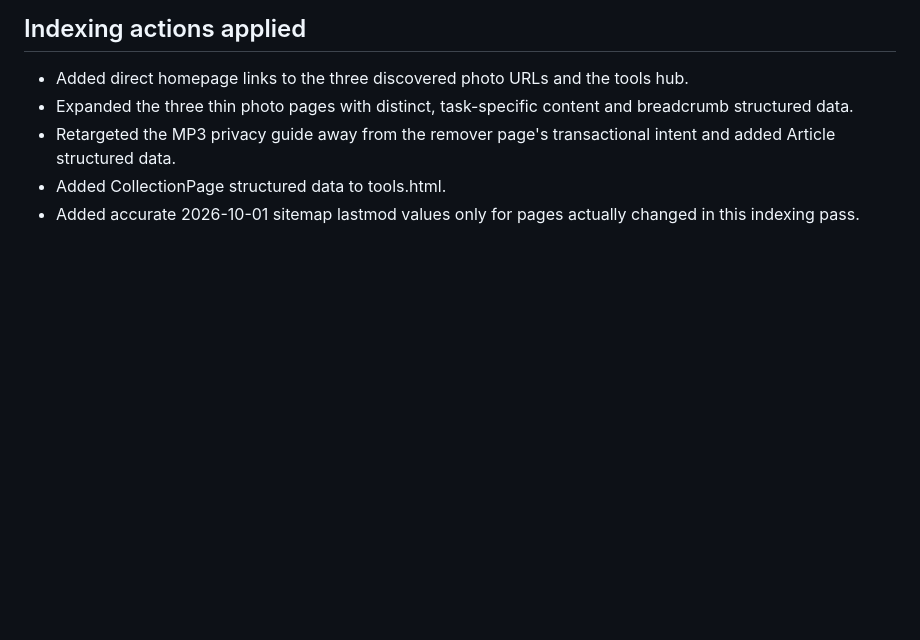
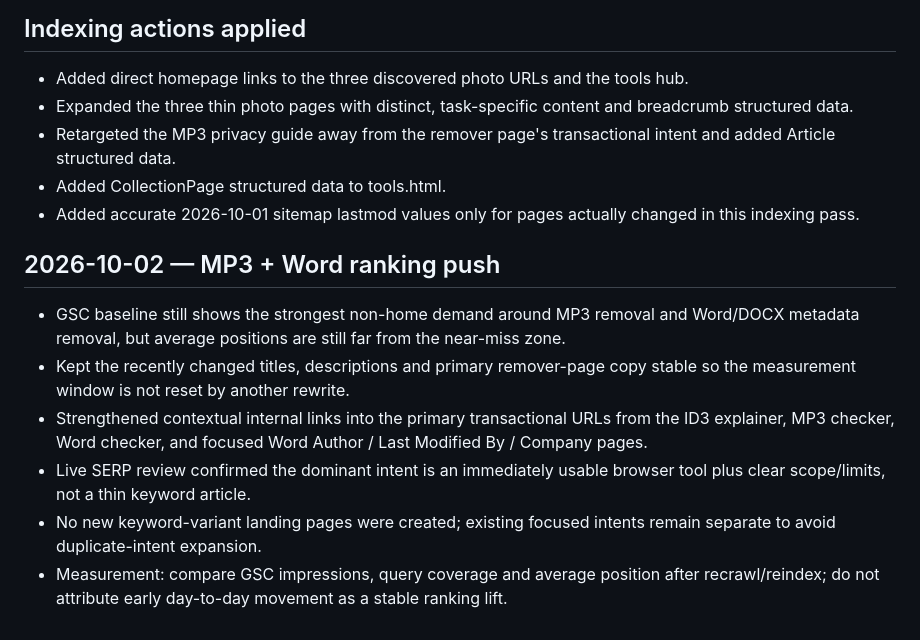
Before and after one commit to alperen15100/metwipe, a Markdown page: SEO-GSC-BASELINE-2026-10-01.md, the part around the change. GitHub-like rendering; blank space fills up the shorter version.

Commit message:
docs: log MP3 and Word ranking push

```diff
--- a/SEO-GSC-BASELINE-2026-10-01.md
+++ b/SEO-GSC-BASELINE-2026-10-01.md
@@ -107,3 +107,13 @@ These are expected hostname/protocol normalization redirects to the canonical HT
 - Retargeted the MP3 privacy guide away from the remover page's transactional intent and added Article structured data.
 - Added CollectionPage structured data to tools.html.
 - Added accurate 2026-10-01 sitemap lastmod values only for pages actually changed in this indexing pass.
+
+
+## 2026-10-02 — MP3 + Word ranking push
+
+- GSC baseline still shows the strongest non-home demand around MP3 removal and Word/DOCX metadata removal, but average positions are still far from the near-miss zone.
+- Kept the recently changed titles, descriptions and primary remover-page copy stable so the measurement window is not reset by another rewrite.
+- Strengthened contextual internal links into the primary transactional URLs from the ID3 explainer, MP3 checker, Word checker, and focused Word Author / Last Modified By / Company pages.
+- Live SERP review confirmed the dominant intent is an immediately usable browser tool plus clear scope/limits, not a thin keyword article.
+- No new keyword-variant landing pages were created; existing focused intents remain separate to avoid duplicate-intent expansion.
+- Measurement: compare GSC impressions, query coverage and average position after recrawl/reindex; do not attribute early day-to-day movement as a stable ranking lift.
```
